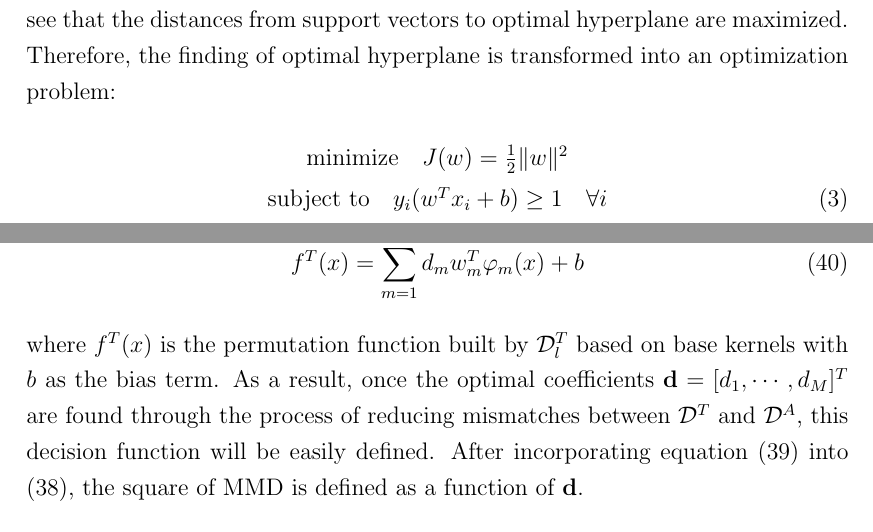
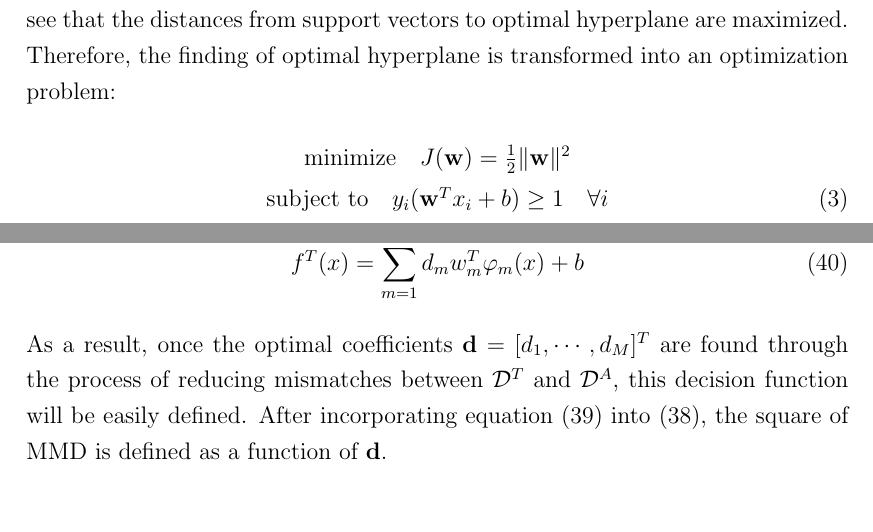
Before and after one commit to wihoho/FYP-Report, a LaTeX document (report.tex, which reads domainAdaption.tex, imageRec.tex): two parts of pages 20 and 43 of 67, joined at a grey line, cut so that both start at the same text, the shorter picture padded with empty space. Compiled offline with pdfLaTeX.

Commit message:
Final Commit

```diff
--- a/domainAdaption.tex
+++ b/domainAdaption.tex
@@ -83,7 +83,7 @@ where $d_m$ is the coefficient of $k_m$ with constraints $d_m \geq 0$ and $\sum_
 \begin{equation}
 f^T(x) = \sum_{m=1}^{M} d_m w_m^T \varphi_m(x) + b
 \end{equation}
-where $f^T(x)$ is the permutation function built by $\mathcal{D}_l^T$ based on base kernels with $b$ as the bias term. As a result, once the optimal coefficients $\mathbf{d}=[d_1, \cdots, d_M]^T$ are found through the process of reducing mismatches between $\mathcal{D}^T$ and $\mathcal{D}^A$, this decision function will be easily defined. After incorporating equation (39) into (38), the square of MMD is defined as a function of $\mathbf{d}$.
+As a result, once the optimal coefficients $\mathbf{d}=[d_1, \cdots, d_M]^T$ are found through the process of reducing mismatches between $\mathcal{D}^T$ and $\mathcal{D}^A$, this decision function will be easily defined. After incorporating equation (39) into (38), the square of MMD is defined as a function of $\mathbf{d}$.
 \begin{equation}
 DIST_k^2(\mathcal{D}^A, \mathcal{D}^T) = \Omega(\mathbf{d}) = \mathbf{h^T d}
 \end{equation}
--- a/imageRec.tex
+++ b/imageRec.tex
@@ -107,8 +107,8 @@ In machine learning, classification refers to the problem of identifying to whic
 
   \noindent SVM starts with the problem of finding the optimal separating hyperplane which separates a linearly separable dataset: $${(x_{1}, y_{1}), (x_{2}, y_{2}), ..., (x_{n}, y_{n})}$$ where $x \in R^{D}$ and $y \in  \{ -1, +1 \}$. An example is presented in Figure 4. Black solid circle represents one class while the while circle represents another class. The solid line $\mathbf{w} \mathbf{x} + b = 0$ is the optimal hyperplane, and the data points on $\mathbf{w} \mathbf{x} + b = 1$ and $\mathbf{w} \mathbf{x} + b = -1$ are called are {\em support vectors}. It is not difficult to see that the distances from support vectors to optimal hyperplane  are maximized. Therefore, the finding of optimal hyperplane is transformed into an optimization problem:
   \begin{eqnarray}
-  & \text{minimize} \quad J(w) = \frac{1}{2} \norm{w}^2 \nonumber \\
-  & \text{subject to} \quad y_i (w^{T} x_i + b) \ge 1 \quad \forall i
+  & \text{minimize} \quad J(\mathbf{w}) = \frac{1}{2} \norm{\mathbf{w}}^2 \nonumber \\
+  & \text{subject to} \quad y_i (\mathbf{w}^{T} x_i + b) \ge 1 \quad \forall i
   \end{eqnarray}
 
   \begin{figure}[!ht]
--- a/report.tex
+++ b/report.tex
@@ -23,7 +23,7 @@
 \usepackage{listings}
 \usepackage{color}
 
-\usepackage{multirow}
+
 \usepackage{algorithm}
 \usepackage{algpseudocode}
 \usepackage{algorithmicx}
```
Also changed, not shown: experiments.tex (+1 -1 lines), videoRec.tex (+1 -1 lines), domainAdaption.tex (2 more changed lines).
